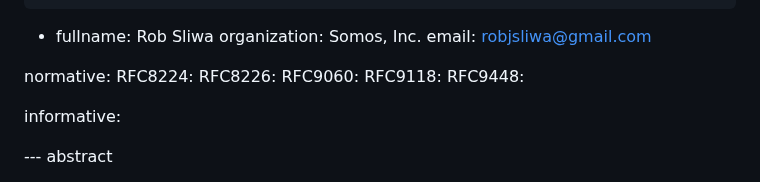
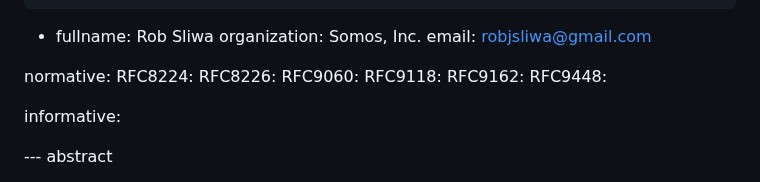
Before and after one commit to appliedbits/draft-wendt-stir-certificate-transparency, a Markdown page: draft-wendt-stir-certificate-transparency.md, the part around the change. GitHub-like rendering.

Commit message:
Update draft-wendt-stir-certificate-transparency.md
Fix 9162 ref

```diff
--- a/draft-wendt-stir-certificate-transparency.md
+++ b/draft-wendt-stir-certificate-transparency.md
@@ -38,6 +38,7 @@ normative:
   RFC8226:
   RFC9060:
   RFC9118:
+  RFC9162:
   RFC9448:
 
 informative:
```
